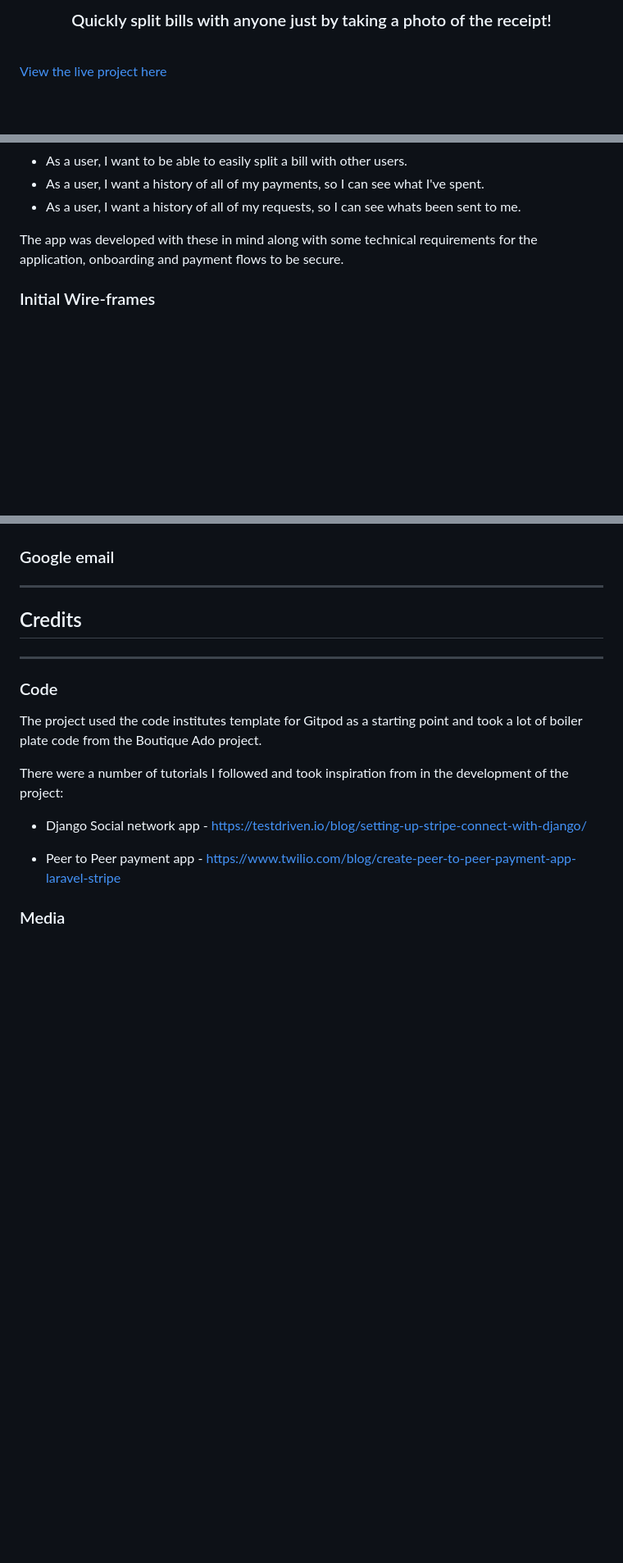
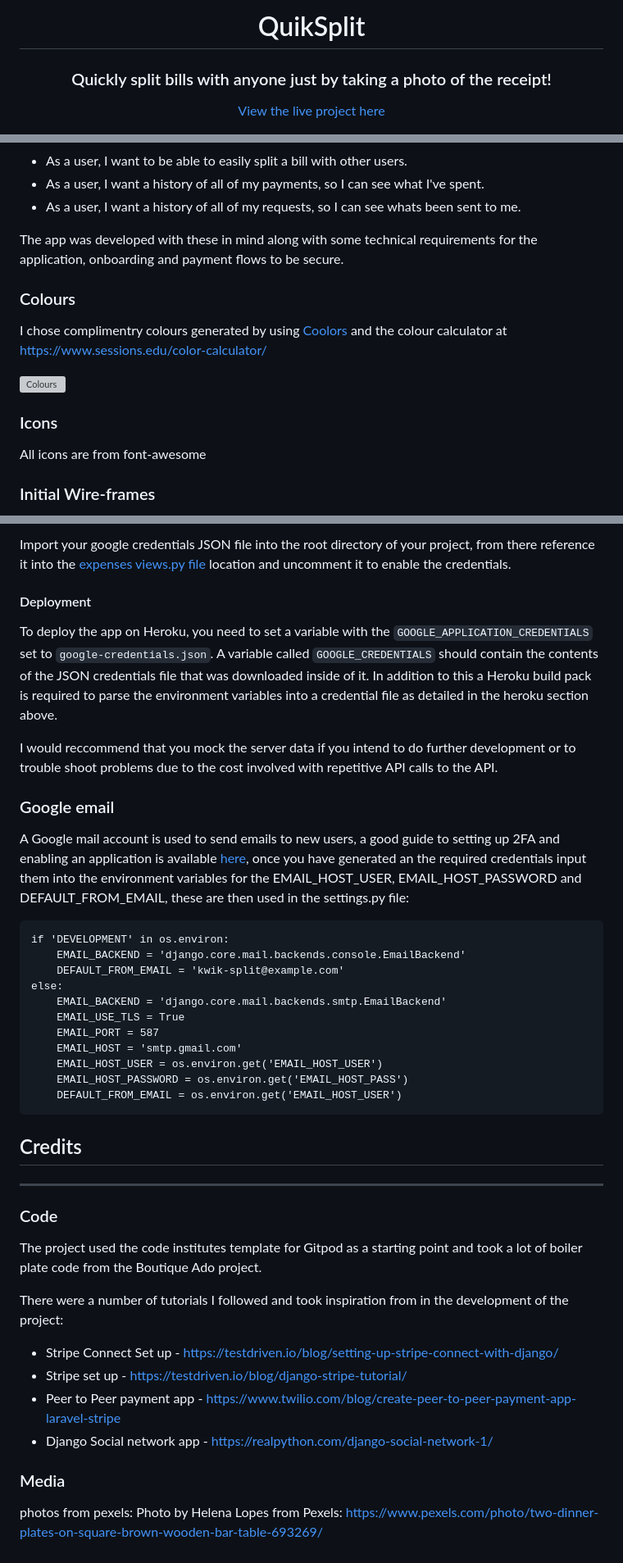
Before and after one commit to NicoBrown/Milestone-4, a Markdown page: README.md, 3 parts joined by grey strips. Shown: that part at 82% size. Rendered like a GitHub page; blank space fills up the shorter version; grey boxes are pictures that could not be loaded.

````diff
--- a/README.md
+++ b/README.md
@@ -2,7 +1,9 @@
 
-<h3 align="center" >Quickly split bills with anyone just by taking a photo of the receipt!</h3>
+<div align="center" >
 
-<br>
+# QuikSplit
+
+### Quickly split bills with anyone just by taking a photo of the receipt!
 
 [View the live project here](https://kwik-split.herokuapp.com/)
 
@@ -104,6 +115,14 @@ The site was designed as a web app in which the user can easily split a bill wit
 
 The app was developed with these in mind along with some technical requirements for the application, onboarding and payment flows to be secure.
 
+### Colours
+I chose complimentry colours generated by using [Coolors](https://coolors.co/) and the colour calculator at https://www.sessions.edu/color-calculator/
+
+![Colours](https://user-images.githubusercontent.com/69271605/215583361-4927e807-98fb-4fb0-839d-5f5eaeffb41a.png)
+
+### Icons
+All icons are from font-awesome
+
 ### Initial Wire-frames
 
 I created a number of wire-frames as a part of the project development to inform the design as I worked, these were updated as the project progressed and I had more familiarity with the CSS/component library in use, MDB. Initial low fidelity wireframes were made for mobile, tablet and desktop:
@@ -188,5 +263,28 @@ if DEVELOPMENT is set then django will report verbose errors to the user, which
+Import your google credentials JSON file into the root directory of your project, from there reference it into the [expenses views.py file](https://github.com/NicoBrown/Milestone-4/blob/main/expenses/views.py#L31) location and uncomment it to enable the credentials.
+
+#### Deployment
+
+To deploy the app on Heroku, you need to set a variable with the `GOOGLE_APPLICATION_CREDENTIALS` set to `google-credentials.json`.
+A variable called `GOOGLE_CREDENTIALS` should contain the contents of the JSON credentials file that was downloaded inside of it. In addition to this a Heroku build pack is required to parse the environment variables into a credential file as detailed in the heroku section above.
+
+I would reccommend that you mock the server data if you intend to do further development or to trouble shoot problems due to the cost involved with repetitive API calls to the API.
+
 ### Google email
-------
+
+A Google mail account is used to send emails to new users, a good guide to setting up 2FA and enabling an application is available [here](https://www.abstractapi.com/guides/django-send-email), once you have generated an the required credentials input them into the environment variables for the EMAIL_HOST_USER, EMAIL_HOST_PASSWORD and DEFAULT_FROM_EMAIL, these are then used in the settings.py file:
+```
+if 'DEVELOPMENT' in os.environ:
+    EMAIL_BACKEND = 'django.core.mail.backends.console.EmailBackend'
+    DEFAULT_FROM_EMAIL = 'kwik-split@example.com'
+else:
+    EMAIL_BACKEND = 'django.core.mail.backends.smtp.EmailBackend'
+    EMAIL_USE_TLS = True
+    EMAIL_PORT = 587
+    EMAIL_HOST = 'smtp.gmail.com'
+    EMAIL_HOST_USER = os.environ.get('EMAIL_HOST_USER')
+    EMAIL_HOST_PASSWORD = os.environ.get('EMAIL_HOST_PASS')
+    DEFAULT_FROM_EMAIL = os.environ.get('EMAIL_HOST_USER')
+```
 
 ## Credits
 
@@ -197,9 +295,12 @@ The project used the code institutes template for Gitpod as a starting point and
 
 There were a number of tutorials I followed and took inspiration from in the development of the project:
 
-- Django Social network app - https://testdriven.io/blog/setting-up-stripe-connect-with-django/
-
+- Stripe Connect Set up - https://testdriven.io/blog/setting-up-stripe-connect-with-django/
+- Stripe set up - https://testdriven.io/blog/django-stripe-tutorial/
 - Peer to Peer payment app - https://www.twilio.com/blog/create-peer-to-peer-payment-app-laravel-stripe
-
+- Django Social network app - https://realpython.com/django-social-network-1/
 
 ### Media
+
+photos from pexels:
+Photo by Helena Lopes from Pexels: https://www.pexels.com/photo/two-dinner-plates-on-square-brown-wooden-bar-table-693269/
````
Also changed, not shown: other parts of README.md (+73 -8 lines).
